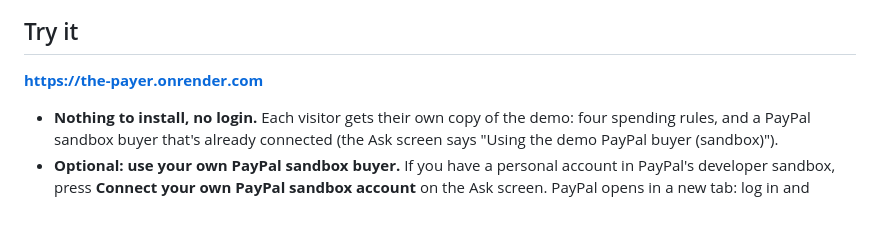
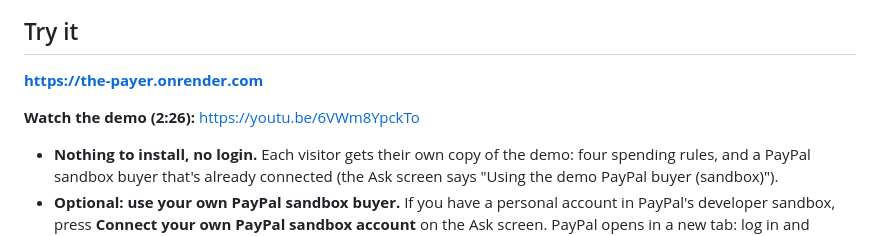
Before and after one commit to rochak779/the-payer, a Markdown page: README.md, the part around the change. Rendered like a GitHub page; blank space fills up the shorter version.

Commit message:
docs(readme): link the demo video
Co-Authored-By: Claude Opus 5.5 <noreply@anthropic.com>

```diff
--- a/README.md
+++ b/README.md
@@ -9,6 +9,8 @@ Built for the PayPal AI Hackathon (October to November 2026), entirely on PayPal
 ## Try it
 
 **https://the-payer.onrender.com**
+
+**Watch the demo (2:26):** https://youtu.be/6VWm8YpckTo
 
 - **Nothing to install, no login.** Each visitor gets their own copy of the demo: four spending rules, and a PayPal sandbox buyer that's already connected (the Ask screen says "Using the demo PayPal buyer (sandbox)").
 - **Optional: use your own PayPal sandbox buyer.** If you have a personal account in PayPal's developer sandbox, press **Connect your own PayPal sandbox account** on the Ask screen. PayPal opens in a new tab: log in and agree. PayPal's sandbox then shows an error page instead of sending you back, but it has recorded your approval. Close that tab and press **Finish connecting**; the app checks with PayPal before saving.
```
